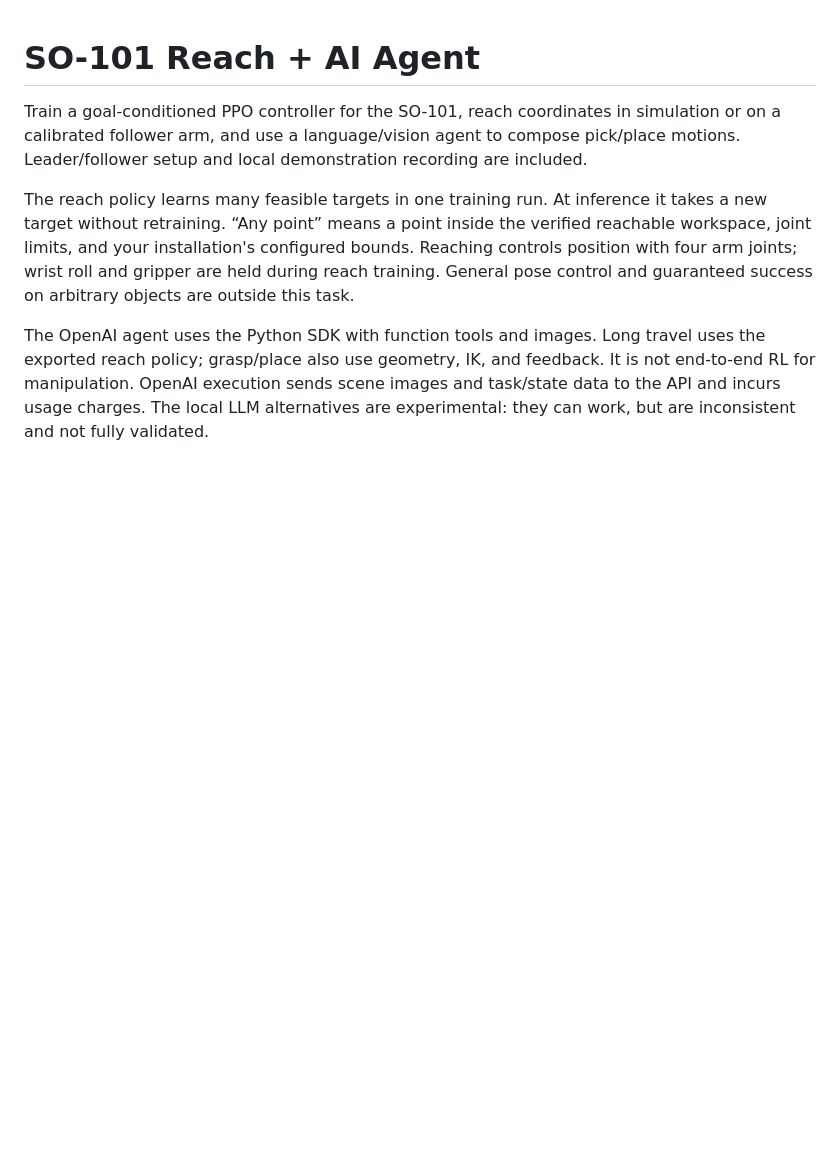
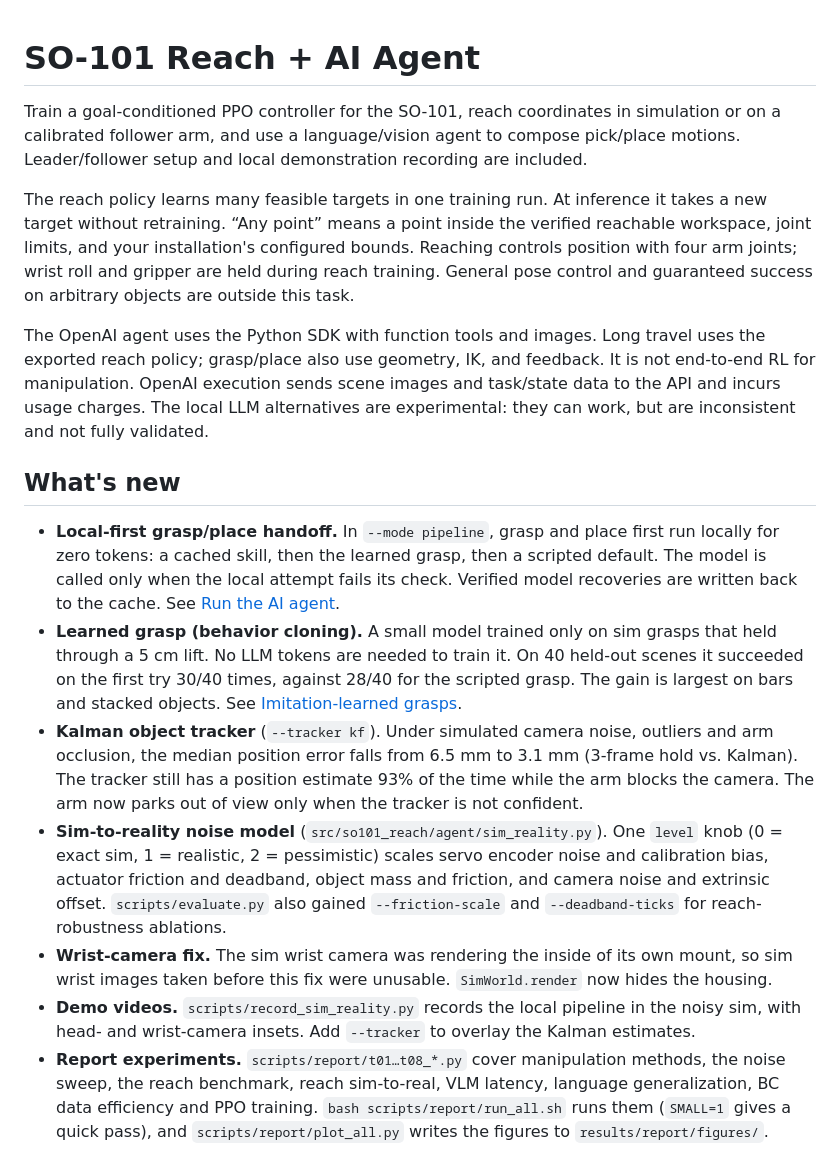
Before and after one commit to kapalikkhanal/S0-101, a Markdown page: README.md, the part around one of its changes. GitHub-like rendering; blank space fills up the shorter version.

```diff
--- a/README.md
+++ b/README.md
@@ -15,3 +15,32 @@ the exported reach policy; grasp/place also use geometry, IK, and feedback. It i
 end-to-end RL for manipulation. OpenAI execution sends scene images and task/state data
 to the API and incurs usage charges. The local LLM alternatives are experimental:
 they can work, but are inconsistent and not fully validated.
+
+## What's new
+
+- **Local-first grasp/place handoff.** In `--mode pipeline`, grasp and place first run locally
+  for zero tokens: a cached skill, then the learned grasp, then a scripted default. The model
+  is called only when the local attempt fails its check. Verified model recoveries are written
+  back to the cache. See [Run the AI agent](#run-the-ai-agent).
+- **Learned grasp (behavior cloning).** A small model trained only on sim grasps that held
+  through a 5 cm lift. No LLM tokens are needed to train it. On 40 held-out scenes it succeeded
+  on the first try 30/40 times, against 28/40 for the scripted grasp. The gain is largest on bars
+  and stacked objects. See [Imitation-learned grasps](#imitation-learned-grasps-and-kalman-object-tracking).
+- **Kalman object tracker** (`--tracker kf`). Under simulated camera noise, outliers and arm
+  occlusion, the median position error falls from 6.5 mm to 3.1 mm (3-frame hold vs. Kalman).
+  The tracker still has a position estimate 93% of the time while the arm blocks the camera. The
+  arm now parks out of view only when the tracker is not confident.
+- **Sim-to-reality noise model** (`src/so101_reach/agent/sim_reality.py`). One `level` knob
+  (0 = exact sim, 1 = realistic, 2 = pessimistic) scales servo encoder noise and calibration
+  bias, actuator friction and deadband, object mass and friction, and camera noise and
+  extrinsic offset. `scripts/evaluate.py` also gained `--friction-scale` and `--deadband-ticks`
+  for reach-robustness ablations.
+- **Wrist-camera fix.** The sim wrist camera was rendering the inside of its own mount, so sim
+  wrist images taken before this fix were unusable. `SimWorld.render` now hides the housing.
+- **Demo videos.** `scripts/record_sim_reality.py` records the local pipeline in the noisy sim,
+  with head- and wrist-camera insets. Add `--tracker` to overlay the Kalman estimates.
+- **Report experiments.** `scripts/report/t01…t08_*.py` cover manipulation methods, the noise
+  sweep, the reach benchmark, reach sim-to-real, VLM latency, language generalization, BC data
+  efficiency and PPO training. `bash scripts/report/run_all.sh` runs them (`SMALL=1` gives a
+  quick pass), and `scripts/report/plot_all.py` writes the figures to `results/report/figures/`.
+
```
Also changed, not shown: other parts of README.md (+17 -0 lines), docs/figures/01_success_by_method.png (added), docs/figures/06_robustness_noise.png (added), docs/figures/11_bc_data_efficiency.png (added), docs/figures/19_tracker.png (added), docs/figures/20_bc_vs_scripted.png (added), 1 other file.
